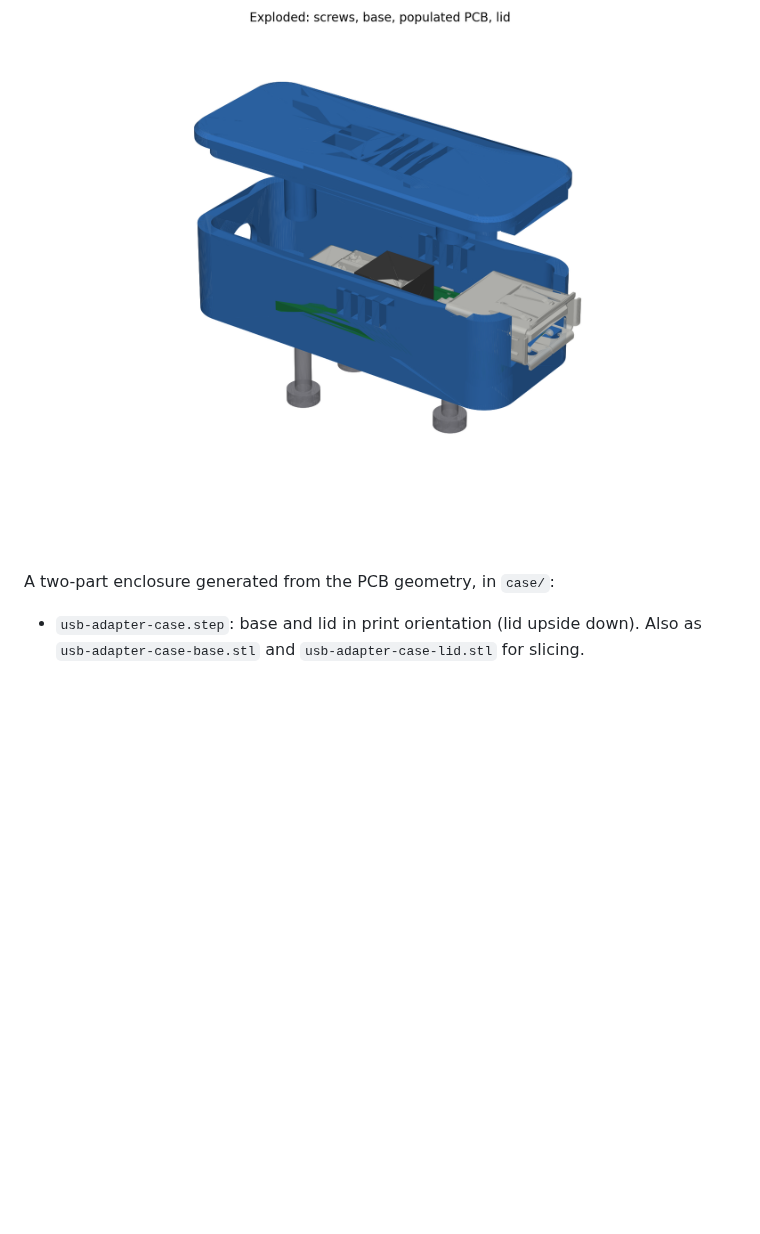
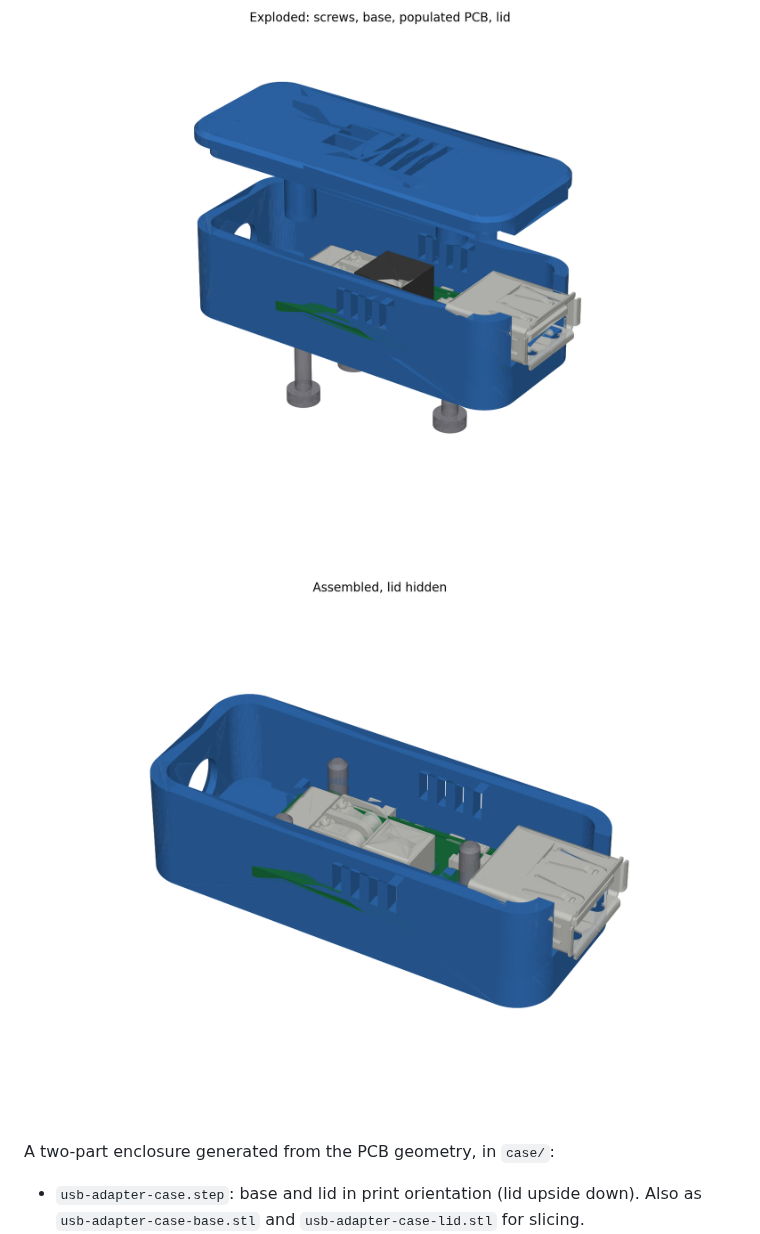
Before and after one commit to KrHaaland/5-Volt-Buck-with-UVLO, a Markdown page: README.md, the part around the change. GitHub-like rendering; pictures changed too: case/case-assembly-open.png (added); blank space fills up the shorter version.

Commit message:
Case: add a lid-hidden view of the assembly to the README
Co-Authored-By: Claude Fable 5.1 <noreply@anthropic.com>
Claude-Session: https://claude.ai/code/session_01GDeBLW4npXiq4WbrnEu7Dp

```diff
--- a/README.md
+++ b/README.md
@@ -108,6 +108,8 @@ specific batch.
 
 ![Exploded view of the printed case: base, PCB with connectors, lid](case/case-exploded.png)
 
+![The assembly with the lid hidden: populated board in the base, screws from below](case/case-assembly-open.png)
+
 A two-part enclosure generated from the PCB geometry, in `case/`:
 
 - `usb-adapter-case.step`: base and lid in print orientation (lid upside down). Also as
```
